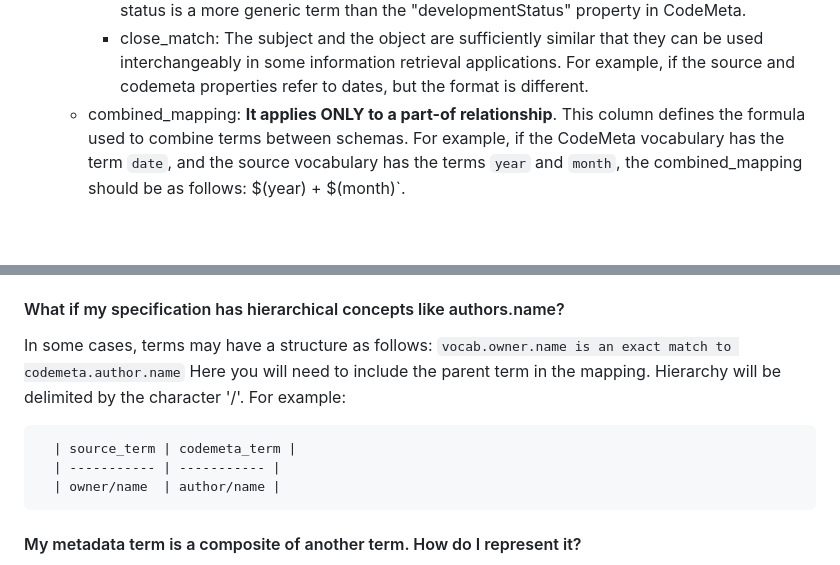
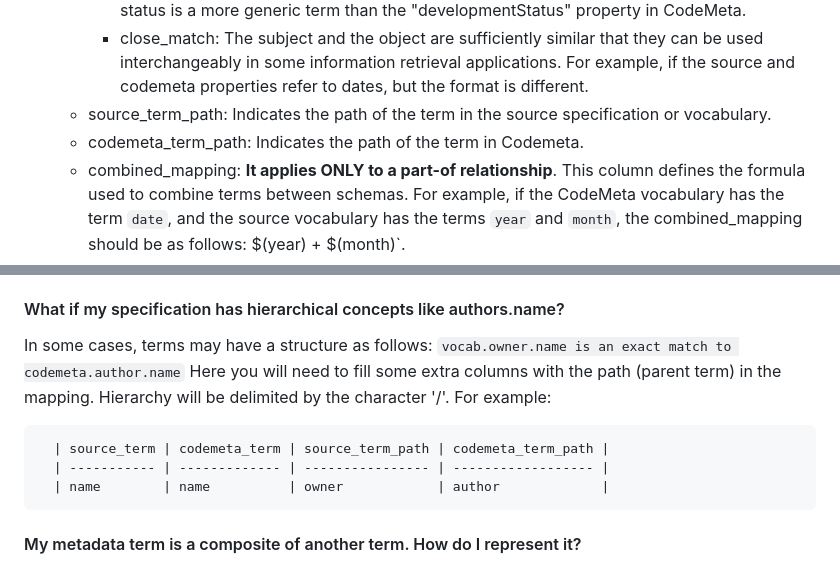
Before and after one commit to codemeta/codemeta, a Markdown page: crosswalks-sssom/README.md, 2 parts joined by grey strips. Drawn GitHub-style; blank space fills up the shorter version.

Commit message:
Description of extra columns added

```diff
--- a/crosswalks-sssom/README.md
+++ b/crosswalks-sssom/README.md
@@ -29,6 +29,8 @@ The methodology for generating the files required to create the crosswalk is as
        - more_specific_than: the source vocabulary term the codemeta term is more specific than the codemeta term. For example, "hal_id more_specific_than codemeta:identifier" means that the hal id is a more concrete term than the "identifier" property in CodeMeta.
        - more_generic_than:  The source vocabulary term is more generic than the CodeMeta term. For example, " status more_generic_than codemeta:developmentStatus" means that the status is a more generic term than the "developmentStatus" property in CodeMeta.
        - close_match: The subject and the object are sufficiently similar that they can be used interchangeably in some information retrieval applications. For example, if the source and codemeta properties refer to dates, but the format is different.
+   - source_term_path: Indicates the path of the term in the source specification or vocabulary.
+   - codemeta_term_path: Indicates the path of the term in Codemeta.
    - combined_mapping: **It applies ONLY to a part-of relationship**.
      This column defines the formula used to combine terms between schemas.
      For example, if the CodeMeta vocabulary has the term `date`, and the source vocabulary has the terms `year` and `month`, the combined_mapping should be as follows: $(year) + $(month)`.
@@ -61,11 +63,11 @@ In both cases `identifier` is more specific than `hal_id` and more specific than
 
 #### What if my specification has hierarchical concepts like authors.name?
 In some cases, terms may have a structure as follows: `vocab.owner.name is an exact match to codemeta.author.name`
-Here you will need to include the parent term in the mapping. Hierarchy will be delimited by the character '/'. For example:
+Here you will need to fill some extra columns with the path (parent term) in the mapping. Hierarchy will be delimited by the character '/'. For example:
 
-      | source_term | codemeta_term |
-      | ----------- | ----------- |
-      | owner/name  | author/name |
+      | source_term | codemeta_term | source_term_path | codemeta_term_path |
+      | ----------- | ------------- | ---------------- | ------------------ |
+      | name        | name          | owner            | author             |
 
 #### My metadata term is a composite of another term. How do I represent it?
 If you have a codemeta term that can be composed as a combination of 2 or more terms in your vocabulary, you can use the `part_of` relationship for the mapping, and the `combined_mapping` column to specify how both terms are combined. See for example the [bibtex crosswalk](https://github.com/oeg-upm/codemeta/blob/crosswalks_oeg/crosswalks-sssom/bibtex/bibtex-codemeta-mappings.csv), which combines `month` and `year` into `datePublished`.
```
